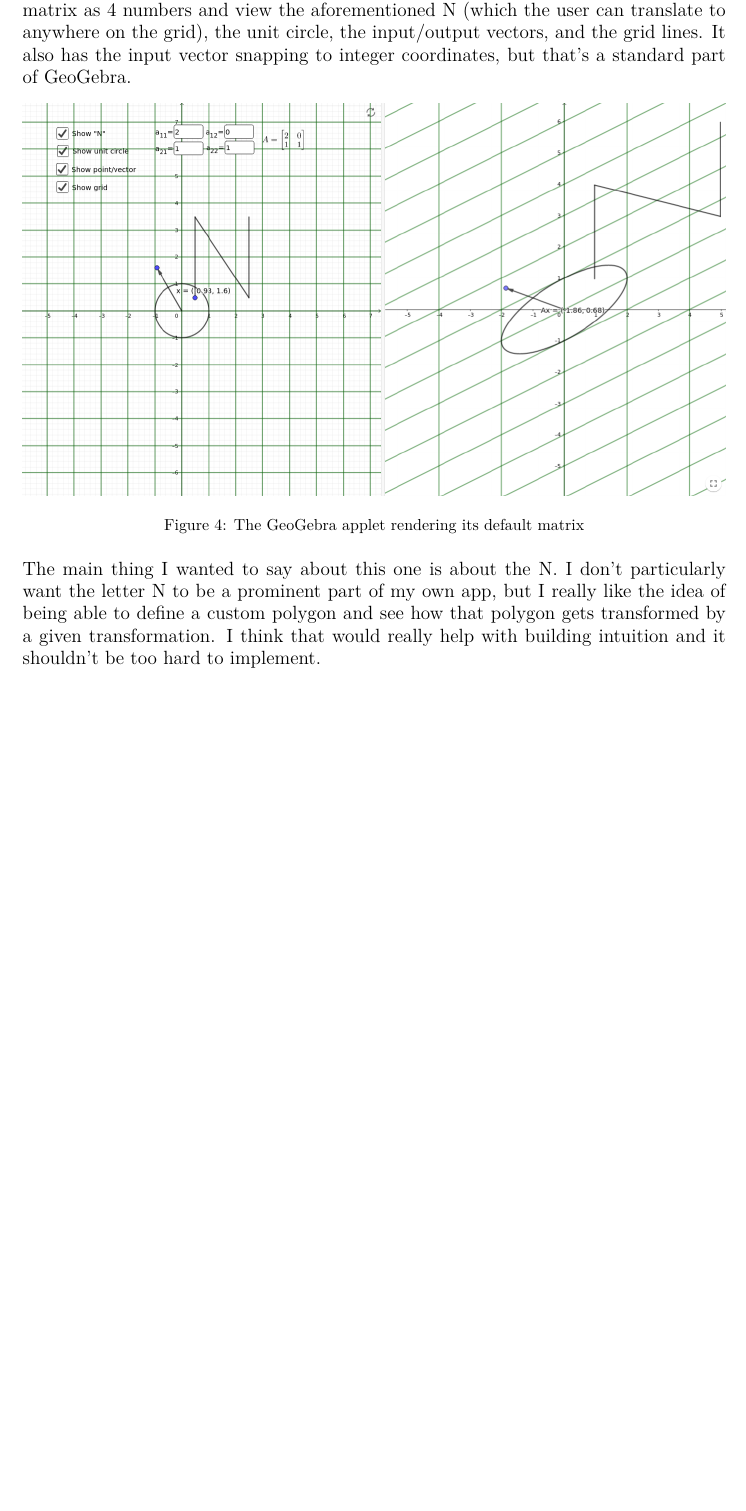
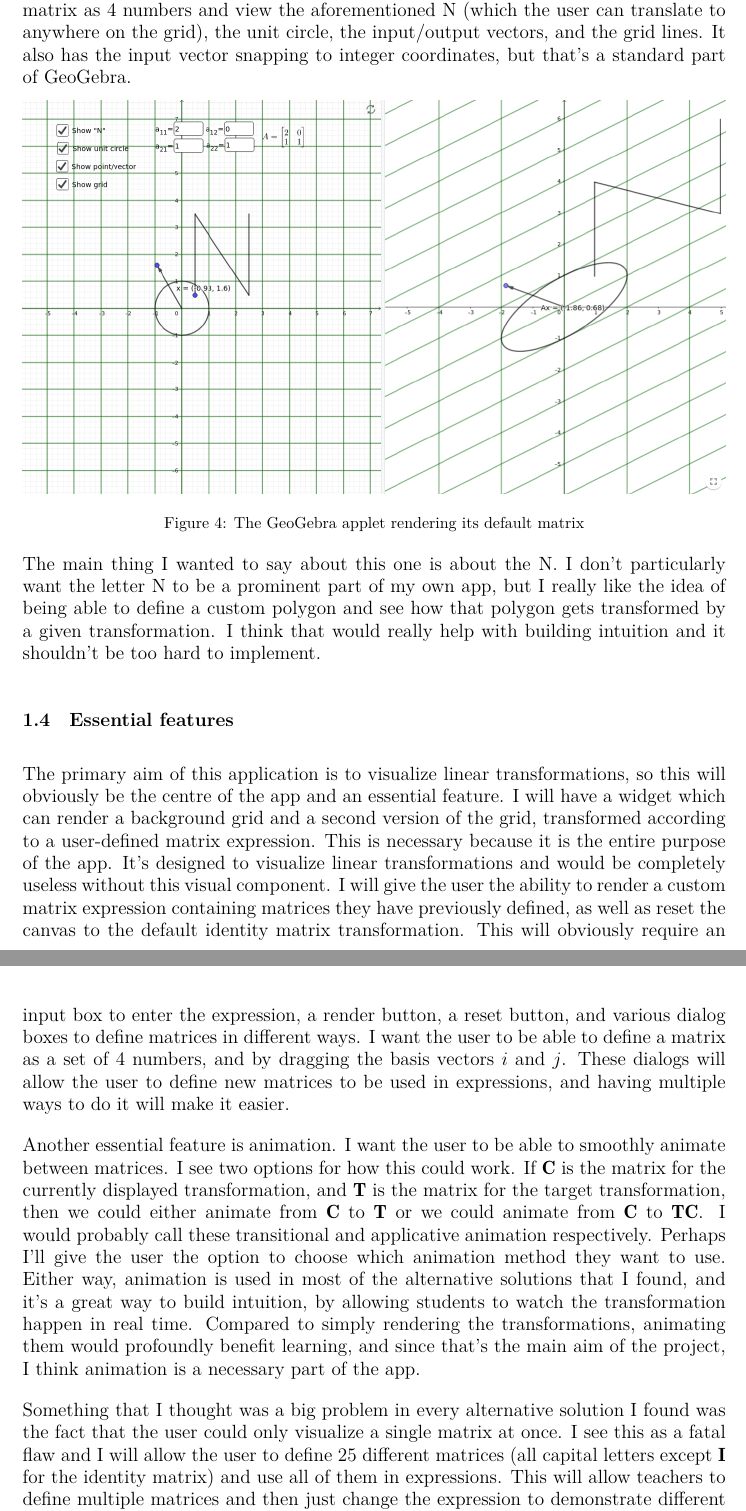
Before and after one commit to DoctorDalek1963/lintrans, a LaTeX document (main.tex, which reads sections/analysis.tex): part of page 8 of 9 before the commit and two parts of pages 8 and 9 of 10 after it, the two joined at a grey line, cut so that both start at the same text, the shorter picture padded with empty space. Compiled offline with XeLaTeX; a missing font is replaced by an installed copy or a similar font.

Commit message:
Add subsection on essential features

```diff
--- a/sections/analysis.tex
+++ b/sections/analysis.tex
@@ -92,4 +92,14 @@ The last solution that I want to talk about is a GeoGebra applet simply titled \
 
 The main thing I wanted to say about this one is about the N. I don't particularly want the letter N to be a prominent part of my own app, but I really like the idea of being able to define a custom polygon and see how that polygon gets transformed by a given transformation. I think that would really help with building intuition and it shouldn't be too hard to implement.
 
+\subsection{Essential features}
+
+The primary aim of this application is to visualize linear transformations, so this will obviously be the centre of the app and an essential feature. I will have a widget which can render a background grid and a second version of the grid, transformed according to a user-defined matrix expression. This is necessary because it is the entire purpose of the app. It's designed to visualize linear transformations and would be completely useless without this visual component. I will give the user the ability to render a custom matrix expression containing matrices they have previously defined, as well as reset the canvas to the default identity matrix transformation. This will obviously require an input box to enter the expression, a render button, a reset button, and various dialog boxes to define matrices in different ways. I want the user to be able to define a matrix as a set of 4 numbers, and by dragging the basis vectors $i$ and $j$. These dialogs will allow the user to define new matrices to be used in expressions, and having multiple ways to do it will make it easier.
+
+Another essential feature is animation. I want the user to be able to smoothly animate between matrices. I see two options for how this could work. If $\mathbf{C}$ is the matrix for the currently displayed transformation, and $\mathbf{T}$ is the matrix for the target transformation, then we could either animate from $\mathbf{C}$ to $\mathbf{T}$ or we could animate from $\mathbf{C}$ to $\mathbf{TC}$. I would probably call these transitional and applicative animation respectively. Perhaps I'll give the user the option to choose which animation method they want to use. Either way, animation is used in most of the alternative solutions that I found, and it's a great way to build intuition, by allowing students to watch the transformation happen in real time. Compared to simply rendering the transformations, animating them would profoundly benefit learning, and since that's the main aim of the project, I think animation is a necessary part of the app.
+
+Something that I thought was a big problem in every alternative solution I found was the fact that the user could only visualize a single matrix at once. I see this as a fatal flaw and I will allow the user to define 25 different matrices (all capital letters except $\mathbf{I}$ for the identity matrix) and use all of them in expressions. This will allow teachers to define multiple matrices and then just change the expression to demonstrate different concepts rather than redefine a new transformation every time. It will also make things easier for students as it will allow them to visualize compositions of different matrix transformations without having to do any computations themselves.
+
+Additionally, being able to show information on the currently displayed matrix is an essential tool for learning. Rendering things like the determinant parallelogram and the invariant lines of the transformation will greatly assist with learning and building intuition, so I think that having the option to render these attributes of the currently displayed transformation is necessary for success.
+
 \end{document}
```
